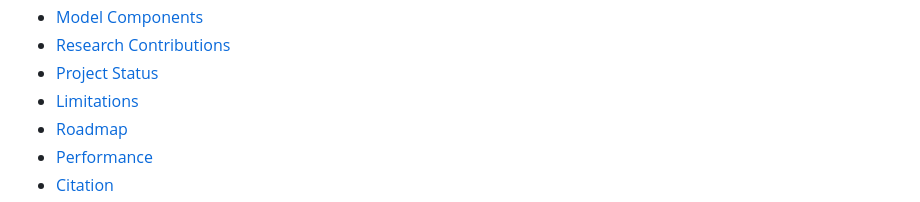
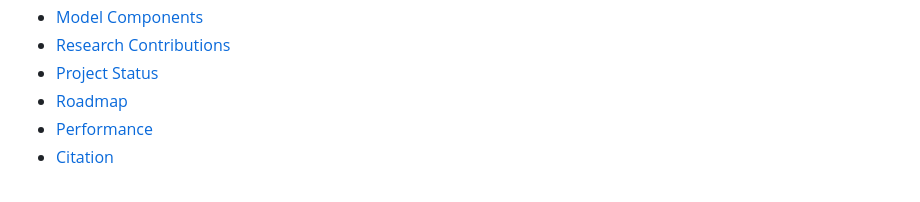
Before and after one commit to Mayukh27/XNERF, a Markdown page: README.md, the part around the change. Drawn GitHub-style.

```diff
--- a/README.md
+++ b/README.md
@@ -36,7 +36,6 @@
 - [Model Components](#model-components)
 - [Research Contributions](#research-contributions)
 - [Project Status](#project-status)
-- [Limitations](#limitations)
 - [Roadmap](#roadmap)
 - [Performance](#performance)
 - [Citation](#citation)
```
